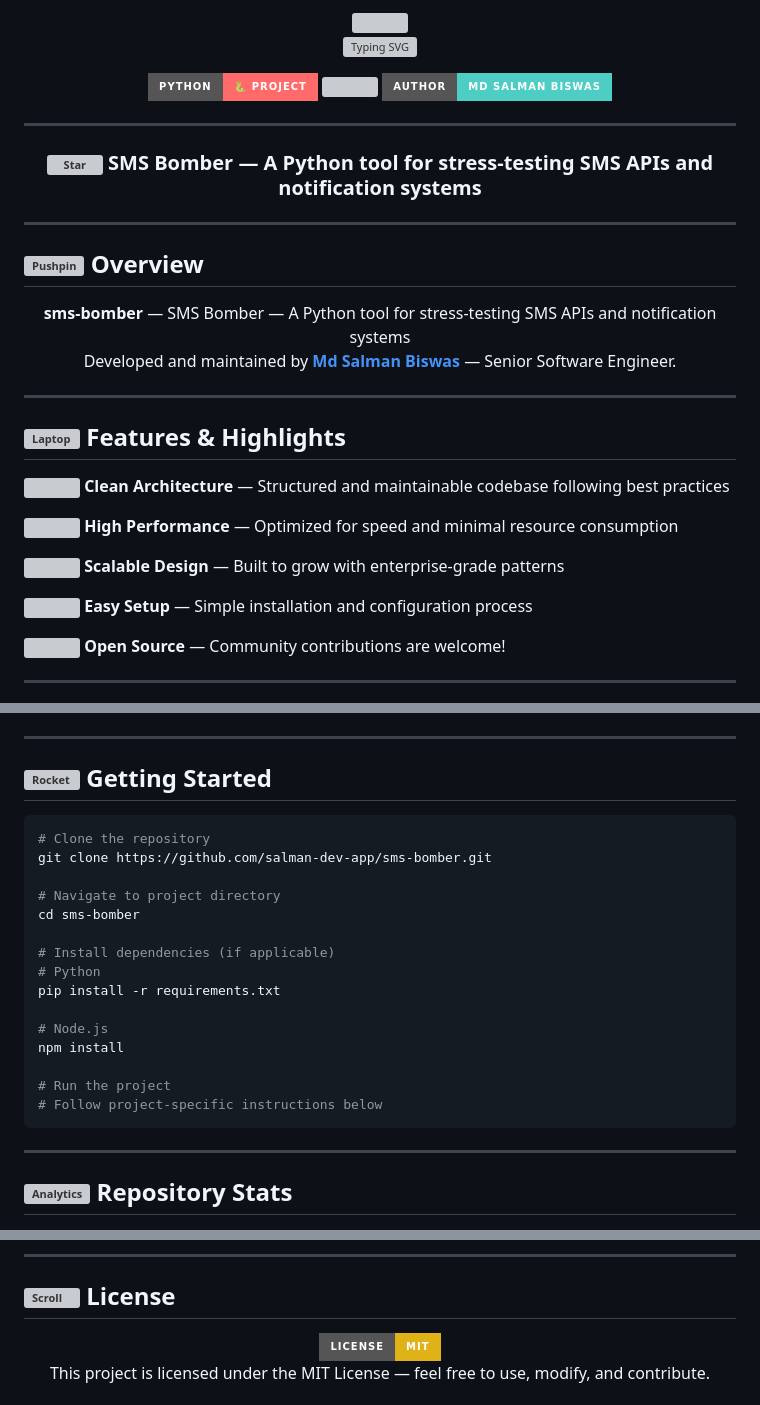
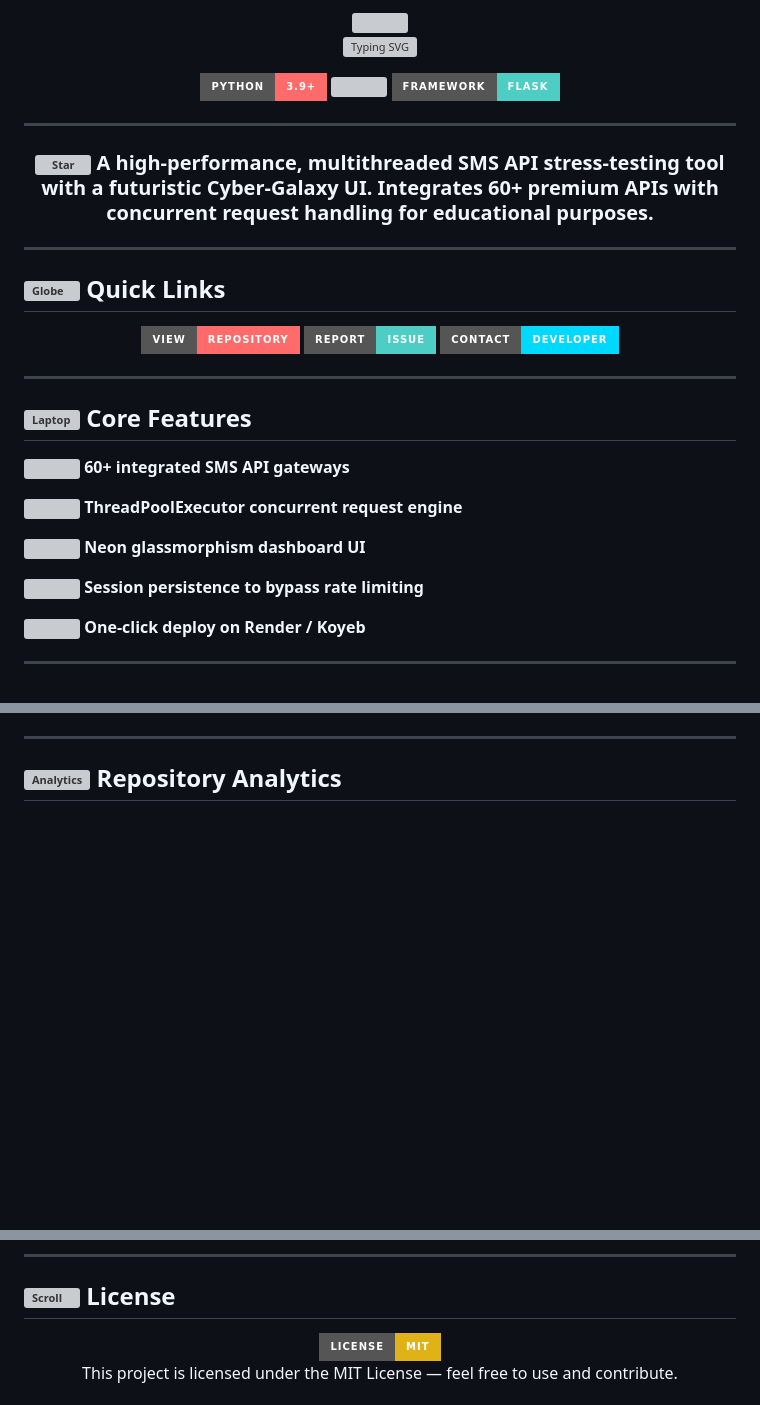
Before and after one commit to salman-dev-app/sms-bomber, a Markdown page: README.md, 3 parts joined by grey strips. Drawn GitHub-style; badges without logos; blank space fills up the shorter version; grey boxes are pictures that could not be loaded.

Commit message:
✨ Update README with professional styled template

````diff
--- a/README.md
+++ b/README.md
@@ -9,9 +9,9 @@
 </p>
 
 <p align="center">
-  <img src="https://img.shields.io/badge/Python-🐍_Project-FF6B6B?style=for-the-badge&logo=codesandbox&logoColor=white" />
+  <img src="https://img.shields.io/badge/Python-3.9+-FF6B6B?style=for-the-badge&logoColor=white" />
   <img src="https://img.shields.io/github/last-commit/salman-dev-app/sms-bomber?style=for-the-badge&color=00D9FF&label=LAST%20UPDATED&logo=github&logoColor=white" />
-  <img src="https://img.shields.io/badge/Author-Md_Salman_Biswas-4ECDC4?style=for-the-badge&logo=github&logoColor=white" />
+  <img src="https://img.shields.io/badge/Framework-Flask-4ECDC4?style=for-the-badge&logoColor=white" />
 </p>
 
 ---
@@ -19,29 +19,35 @@
 <div align="center">
   <h3>
     <img src="https://raw.githubusercontent.com/Tarikul-Islam-Anik/Animated-Fluent-Emojis/master/Emojis/Travel%20and%20places/Glowing%20Star.png" alt="Star" width="25" height="25" style="vertical-align: middle;" />
-    SMS Bomber — A Python tool for stress-testing SMS APIs and notification systems
+    A high-performance, multithreaded SMS API stress-testing tool with a futuristic Cyber-Galaxy UI. Integrates 60+ premium APIs with concurrent request handling for educational purposes.
   </h3>
 </div>
 
 ---
 
-## <img src="https://raw.githubusercontent.com/Tarikul-Islam-Anik/Animated-Fluent-Emojis/master/Emojis/Objects/Pushpin.png" alt="Pushpin" width="30" height="30" style="vertical-align: middle;" /> Overview
+## <img src="https://raw.githubusercontent.com/Tarikul-Islam-Anik/Animated-Fluent-Emojis/master/Emojis/Travel%20and%20places/Globe%20Showing%20Americas.png" alt="Globe" width="30" height="30" style="vertical-align: middle;" /> Quick Links
 
 <p align="center">
-  <strong>sms-bomber</strong> — SMS Bomber — A Python tool for stress-testing SMS APIs and notification systems
-  <br/>
-  Developed and maintained by <a href="https://github.com/salman-dev-app"><strong>Md Salman Biswas</strong></a> — Senior Software Engineer.
+  <a href="https://github.com/salman-dev-app/sms-bomber">
+    <img src="https://img.shields.io/badge/View-Repository-FF6B6B?style=for-the-badge&logo=github&logoColor=white" />
+  </a>
+  <a href="https://github.com/salman-dev-app/sms-bomber/issues">
+    <img src="https://img.shields.io/badge/Report-Issue-4ECDC4?style=for-the-badge&logo=github&logoColor=white" />
+  </a>
+  <a href="mailto:mdsalmanhelp@gmail.com">
+    <img src="https://img.shields.io/badge/Contact-Developer-00D9FF?style=for-the-badge&logo=minutemailer&logoColor=white" />
+  </a>
 </p>
 
 ---
 
-## <img src="https://raw.githubusercontent.com/Tarikul-Islam-Anik/Animated-Fluent-Emojis/master/Emojis/Objects/Laptop.png" alt="Laptop" width="30" height="30" style="vertical-align: middle;" /> Features & Highlights
+## <img src="https://raw.githubusercontent.com/Tarikul-Islam-Anik/Animated-Fluent-Emojis/master/Emojis/Objects/Laptop.png" alt="Laptop" width="30" height="30" style="vertical-align: middle;" /> Core Features
 
-<p><img src="https://raw.githubusercontent.com/Tarikul-Islam-Anik/Animated-Fluent-Emojis/master/Emojis/Symbols/Check%20Mark%20Button.png" width="18" height="18" style="vertical-align: middle;" /> <strong>Clean Architecture</strong> — Structured and maintainable codebase following best practices</p>
-<p><img src="https://raw.githubusercontent.com/Tarikul-Islam-Anik/Animated-Fluent-Emojis/master/Emojis/Symbols/Check%20Mark%20Button.png" width="18" height="18" style="vertical-align: middle;" /> <strong>High Performance</strong> — Optimized for speed and minimal resource consumption</p>
-<p><img src="https://raw.githubusercontent.com/Tarikul-Islam-Anik/Animated-Fluent-Emojis/master/Emojis/Symbols/Check%20Mark%20Button.png" width="18" height="18" style="vertical-align: middle;" /> <strong>Scalable Design</strong> — Built to grow with enterprise-grade patterns</p>
-<p><img src="https://raw.githubusercontent.com/Tarikul-Islam-Anik/Animated-Fluent-Emojis/master/Emojis/Symbols/Check%20Mark%20Button.png" width="18" height="18" style="vertical-align: middle;" /> <strong>Easy Setup</strong> — Simple installation and configuration process</p>
-<p><img src="https://raw.githubusercontent.com/Tarikul-Islam-Anik/Animated-Fluent-Emojis/master/Emojis/Symbols/Check%20Mark%20Button.png" width="18" height="18" style="vertical-align: middle;" /> <strong>Open Source</strong> — Community contributions are welcome!</p>
+<p><img src="https://raw.githubusercontent.com/Tarikul-Islam-Anik/Animated-Fluent-Emojis/master/Emojis/Symbols/Check%20Mark%20Button.png" width="18" height="18" style="vertical-align: middle;" /> <strong>60+ integrated SMS API gateways</strong></p>
+<p><img src="https://raw.githubusercontent.com/Tarikul-Islam-Anik/Animated-Fluent-Emojis/master/Emojis/Symbols/Check%20Mark%20Button.png" width="18" height="18" style="vertical-align: middle;" /> <strong>ThreadPoolExecutor concurrent request engine</strong></p>
+<p><img src="https://raw.githubusercontent.com/Tarikul-Islam-Anik/Animated-Fluent-Emojis/master/Emojis/Symbols/Check%20Mark%20Button.png" width="18" height="18" style="vertical-align: middle;" /> <strong>Neon glassmorphism dashboard UI</strong></p>
+<p><img src="https://raw.githubusercontent.com/Tarikul-Islam-Anik/Animated-Fluent-Emojis/master/Emojis/Symbols/Check%20Mark%20Button.png" width="18" height="18" style="vertical-align: middle;" /> <strong>Session persistence to bypass rate limiting</strong></p>
+<p><img src="https://raw.githubusercontent.com/Tarikul-Islam-Anik/Animated-Fluent-Emojis/master/Emojis/Symbols/Check%20Mark%20Button.png" width="18" height="18" style="vertical-align: middle;" /> <strong>One-click deploy on Render / Koyeb</strong></p>
 
 ---
 
@@ -53,28 +76,6 @@
 
 ---
 
-## <img src="https://raw.githubusercontent.com/Tarikul-Islam-Anik/Animated-Fluent-Emojis/master/Emojis/Travel%20and%20places/Rocket.png" alt="Rocket" width="30" height="30" style="vertical-align: middle;" /> Getting Started
-
-```bash
-# Clone the repository
-git clone https://github.com/salman-dev-app/sms-bomber.git
-
-# Navigate to project directory
-cd sms-bomber
-
-# Install dependencies (if applicable)
-# Python
-pip install -r requirements.txt
-
-# Node.js
-npm install
-
-# Run the project
-# Follow project-specific instructions below
-```
-
----
-
-## <img src="https://raw.githubusercontent.com/Tarikul-Islam-Anik/Animated-Fluent-Emojis/master/Emojis/Objects/Bar%20Chart.png" alt="Analytics" width="30" height="30" style="vertical-align: middle;" /> Repository Stats
+## <img src="https://raw.githubusercontent.com/Tarikul-Islam-Anik/Animated-Fluent-Emojis/master/Emojis/Objects/Bar%20Chart.png" alt="Analytics" width="30" height="30" style="vertical-align: middle;" /> Repository Analytics
 
 <div align="center">
@@ -106,9 +114,11 @@ npm install
 ## <img src="https://raw.githubusercontent.com/Tarikul-Islam-Anik/Animated-Fluent-Emojis/master/Emojis/Objects/Scroll.png" alt="Scroll" width="30" height="30" style="vertical-align: middle;" /> License
 
 <div align="center">
-  <img src="https://img.shields.io/badge/License-MIT-yellow.svg?style=for-the-badge&logo=open-source-initiative&logoColor=white" />
+  <a href="LICENSE">
+    <img src="https://img.shields.io/badge/License-MIT-yellow.svg?style=for-the-badge&logo=open-source-initiative&logoColor=white" />
+  </a>
 </div>
 
 <p align="center">
-  This project is licensed under the MIT License — feel free to use, modify, and contribute.
+  This project is licensed under the MIT License — feel free to use and contribute.
 </p>
````
Also changed, not shown: other parts of README.md (+41 -34 lines).
